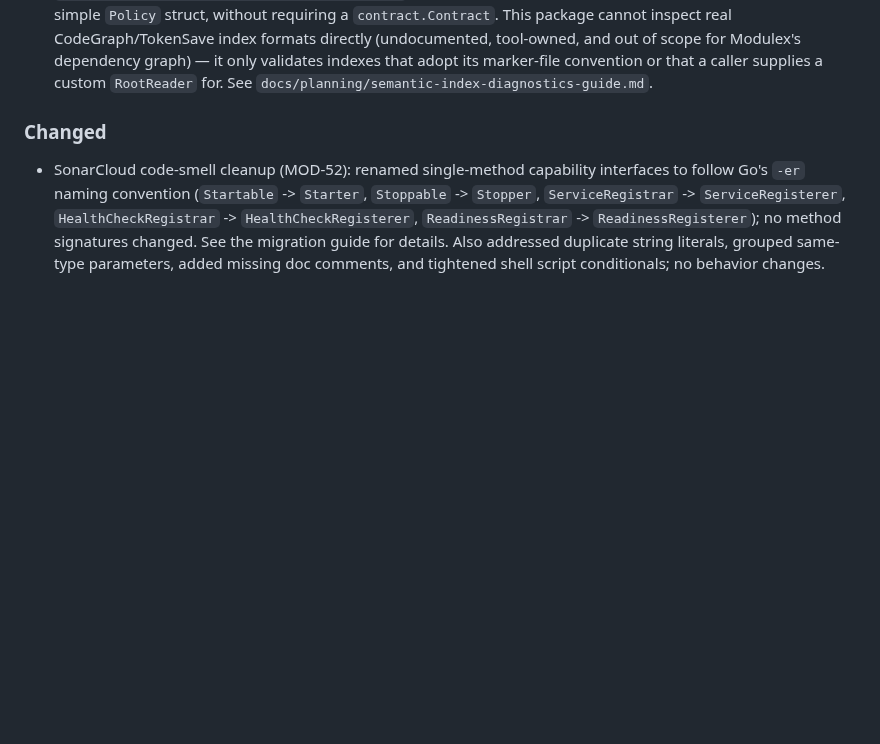
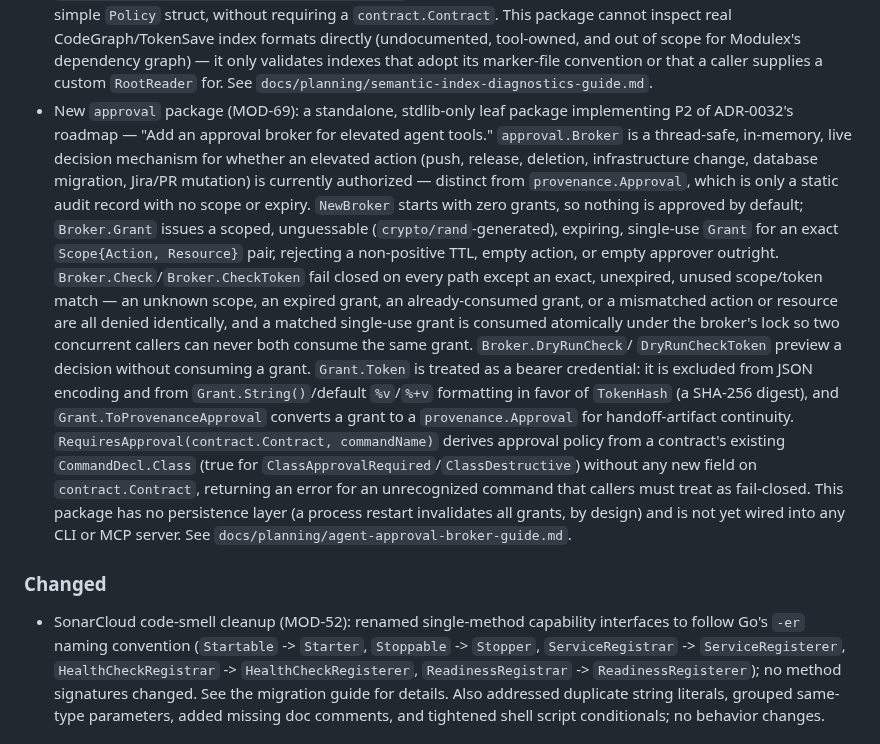
Before and after one commit to mediusfy/modulex, a Markdown page: CHANGELOG.md, the part around the change. Drawn GitHub-style; blank space fills up the shorter version.

```diff
--- a/CHANGELOG.md
+++ b/CHANGELOG.md
@@ -166,6 +166,36 @@ and this project adheres to [Semantic Versioning](https://semver.org/spec/v2.0.0
   indexes that adopt its marker-file convention or that a caller supplies
   a custom `RootReader` for. See
   `docs/planning/semantic-index-diagnostics-guide.md`.
+- New `approval` package (MOD-69): a standalone, stdlib-only leaf package
+  implementing P2 of ADR-0032's roadmap — "Add an approval broker for
+  elevated agent tools." `approval.Broker` is a thread-safe, in-memory,
+  live decision mechanism for whether an elevated action (push, release,
+  deletion, infrastructure change, database migration, Jira/PR mutation)
+  is currently authorized — distinct from `provenance.Approval`, which is
+  only a static audit record with no scope or expiry. `NewBroker` starts
+  with zero grants, so nothing is approved by default; `Broker.Grant`
+  issues a scoped, unguessable (`crypto/rand`-generated), expiring,
+  single-use `Grant` for an exact `Scope{Action, Resource}` pair, rejecting
+  a non-positive TTL, empty action, or empty approver outright.
+  `Broker.Check`/`Broker.CheckToken` fail closed on every path except an
+  exact, unexpired, unused scope/token match — an unknown scope, an
+  expired grant, an already-consumed grant, or a mismatched action or
+  resource are all denied identically, and a matched single-use grant is
+  consumed atomically under the broker's lock so two concurrent callers
+  can never both consume the same grant. `Broker.DryRunCheck`/
+  `DryRunCheckToken` preview a decision without consuming a grant.
+  `Grant.Token` is treated as a bearer credential: it is excluded from
+  JSON encoding and from `Grant.String()`/default `%v`/`%+v` formatting in
+  favor of `TokenHash` (a SHA-256 digest), and `Grant.ToProvenanceApproval`
+  converts a grant to a `provenance.Approval` for handoff-artifact
+  continuity. `RequiresApproval(contract.Contract, commandName)` derives
+  approval policy from a contract's existing `CommandDecl.Class` (true for
+  `ClassApprovalRequired`/`ClassDestructive`) without any new field on
+  `contract.Contract`, returning an error for an unrecognized command that
+  callers must treat as fail-closed. This package has no persistence layer
+  (a process restart invalidates all grants, by design) and is not yet
+  wired into any CLI or MCP server. See
+  `docs/planning/agent-approval-broker-guide.md`.
 
 ### Changed
 
```
Also changed, not shown: README.md (+1 -0 lines), docs/planning/agent-approval-broker-guide.md (added, +405 -0 lines).
